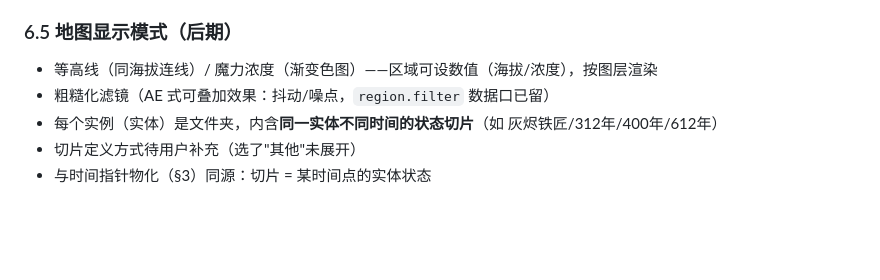
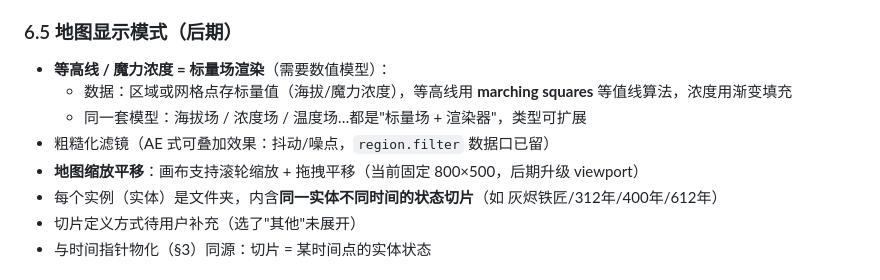
Before and after one commit to orvyn-glitch/lingkuang, a Markdown page: docs/DESIGN.md, the part around the change. Rendered like a GitHub page; blank space fills up the shorter version.

Commit message:
docs: DESIGN 地图显示模式——等高线/浓度=标量场模型（marching squares）+ 缩放平移

```diff
--- a/docs/DESIGN.md
+++ b/docs/DESIGN.md
@@ -126,8 +126,11 @@ ws.entities = { e1: { id, type, name, data: {字段:值}, desc } }
 - 待后续统一修/做
 
 ### 6.5 地图显示模式（后期）
-- 等高线（同海拔连线）/ 魔力浓度（渐变色图）——区域可设数值（海拔/浓度），按图层渲染
+- **等高线 / 魔力浓度 = 标量场渲染**（需要数值模型）：
+  - 数据：区域或网格点存标量值（海拔/魔力浓度），等高线用 **marching squares** 等值线算法，浓度用渐变填充
+  - 同一套模型：海拔场 / 浓度场 / 温度场…都是"标量场 + 渲染器"，类型可扩展
 - 粗糙化滤镜（AE 式可叠加效果：抖动/噪点，`region.filter` 数据口已留）
+- **地图缩放平移**：画布支持滚轮缩放 + 拖拽平移（当前固定 800×500，后期升级 viewport）
 - 每个实例（实体）是文件夹，内含**同一实体不同时间的状态切片**（如 灰烬铁匠/312年/400年/612年）
 - 切片定义方式待用户补充（选了"其他"未展开）
 - 与时间指针物化（§3）同源：切片 = 某时间点的实体状态
```
